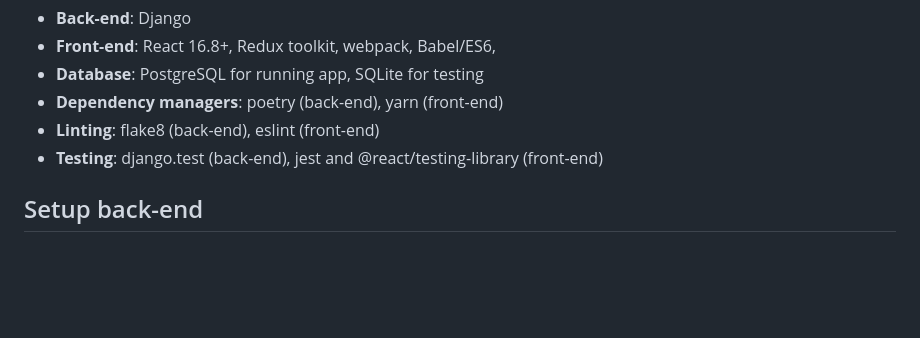
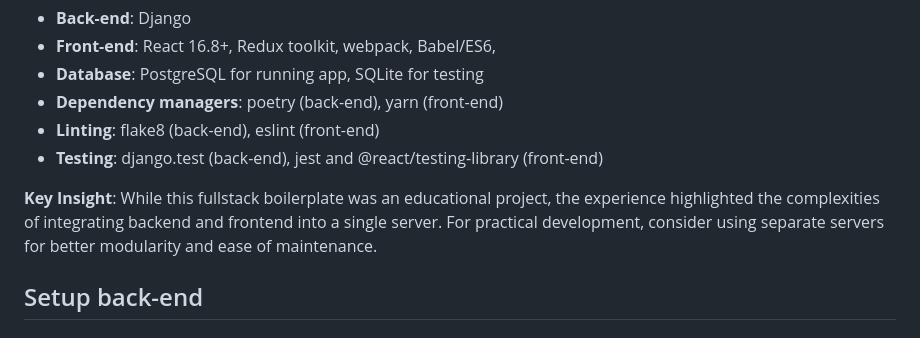
Before and after one commit to tsyjonlau/django-boilerplate, a Markdown page: README.md, the part around the change. GitHub-like rendering; blank space fills up the shorter version.

```diff
--- a/README.md
+++ b/README.md
@@ -9,6 +9,8 @@ Further details on tech stack
 - **Dependency managers**: poetry (back-end), yarn (front-end)
 - **Linting**: flake8 (back-end), eslint (front-end)
 - **Testing**: django.test (back-end), jest and @react/testing-library (front-end)
+
+**Key Insight**: While this fullstack boilerplate was an educational project, the experience highlighted the complexities of integrating backend and frontend into a single server. For practical development, consider using separate servers for better modularity and ease of maintenance.
 
 ## Setup back-end
 
```
